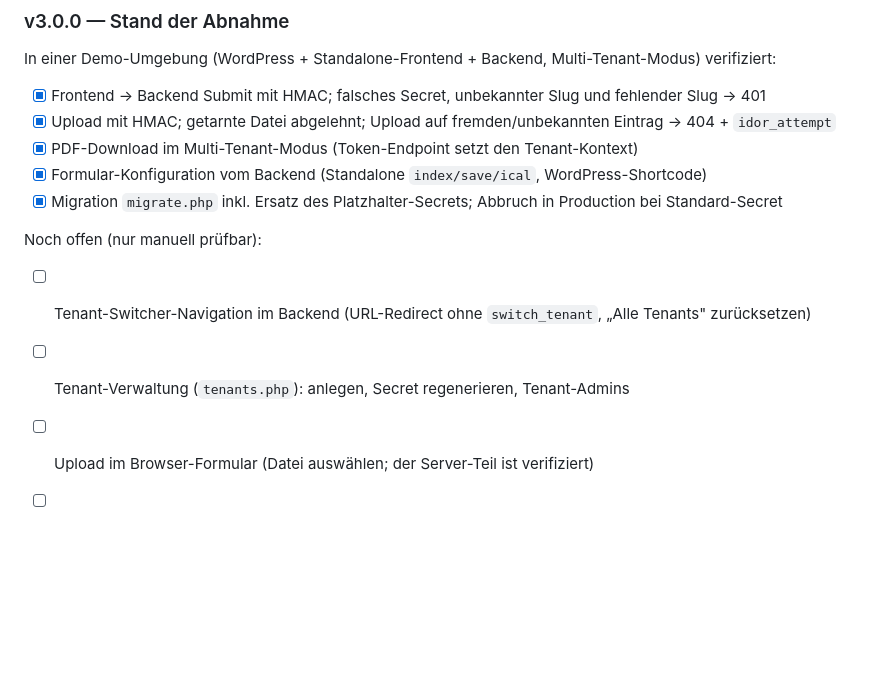
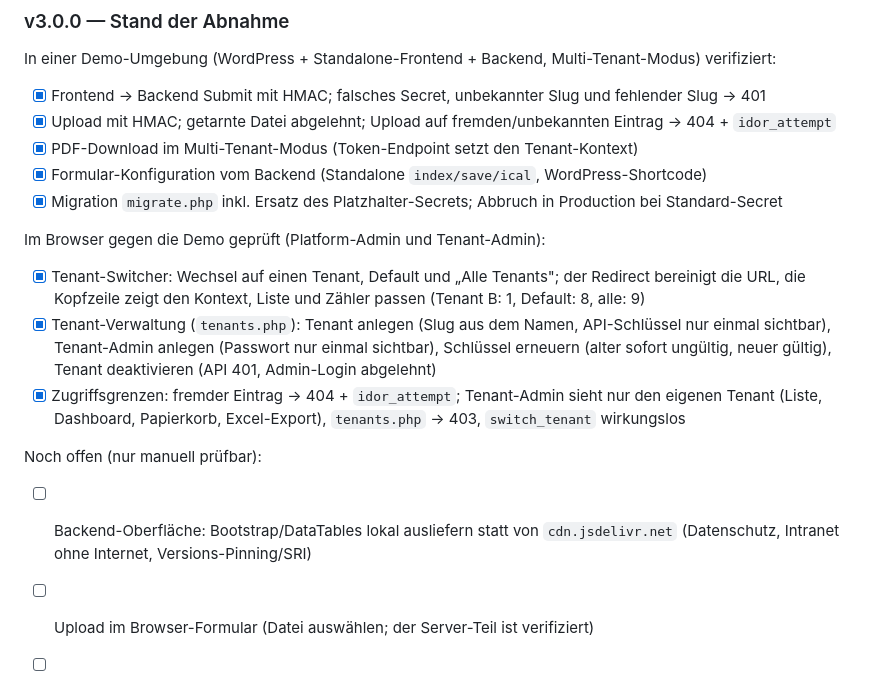
Before and after one commit to digitale-Schulverwaltung-BW/ondisos, a Markdown page: TODO.md, the part around the change. GitHub-like rendering; blank space fills up the shorter version.

Commit message:
docs: record browser acceptance of tenant switcher/management; note backend CDN use
Co-Authored-By: Claude Sonnet 5.5 <noreply@anthropic.com>

```diff
--- a/TODO.md
+++ b/TODO.md
@@ -15,10 +15,15 @@ In einer Demo-Umgebung (WordPress + Standalone-Frontend + Backend, Multi-Tenant-
 - [x] Formular-Konfiguration vom Backend (Standalone `index/save/ical`, WordPress-Shortcode)
 - [x] Migration `migrate.php` inkl. Ersatz des Platzhalter-Secrets; Abbruch in Production bei Standard-Secret
 
+Im Browser gegen die Demo geprüft (Platform-Admin und Tenant-Admin):
+
+- [x] Tenant-Switcher: Wechsel auf einen Tenant, Default und „Alle Tenants"; der Redirect bereinigt die URL, die Kopfzeile zeigt den Kontext, Liste und Zähler passen (Tenant B: 1, Default: 8, alle: 9)
+- [x] Tenant-Verwaltung (`tenants.php`): Tenant anlegen (Slug aus dem Namen, API-Schlüssel nur einmal sichtbar), Tenant-Admin anlegen (Passwort nur einmal sichtbar), Schlüssel erneuern (alter sofort ungültig, neuer gültig), Tenant deaktivieren (API 401, Admin-Login abgelehnt)
+- [x] Zugriffsgrenzen: fremder Eintrag → 404 + `idor_attempt`; Tenant-Admin sieht nur den eigenen Tenant (Liste, Dashboard, Papierkorb, Excel-Export), `tenants.php` → 403, `switch_tenant` wirkungslos
+
 Noch offen (nur manuell prüfbar):
 
-- [ ] Tenant-Switcher-Navigation im Backend (URL-Redirect ohne `switch_tenant`, „Alle Tenants" zurücksetzen)
-- [ ] Tenant-Verwaltung (`tenants.php`): anlegen, Secret regenerieren, Tenant-Admins
+- [ ] Backend-Oberfläche: Bootstrap/DataTables lokal ausliefern statt von `cdn.jsdelivr.net` (Datenschutz, Intranet ohne Internet, Versions-Pinning/SRI)
 - [ ] Upload im Browser-Formular (Datei auswählen; der Server-Teil ist verifiziert)
 - [ ] Endpoint-Skripte (`submit.php`, `upload.php`, `form-config.php`, `pdf/download.php`) haben keine Unit-Tests
 
```
Also changed, not shown: CLAUDE.md (+1 -0 lines).
